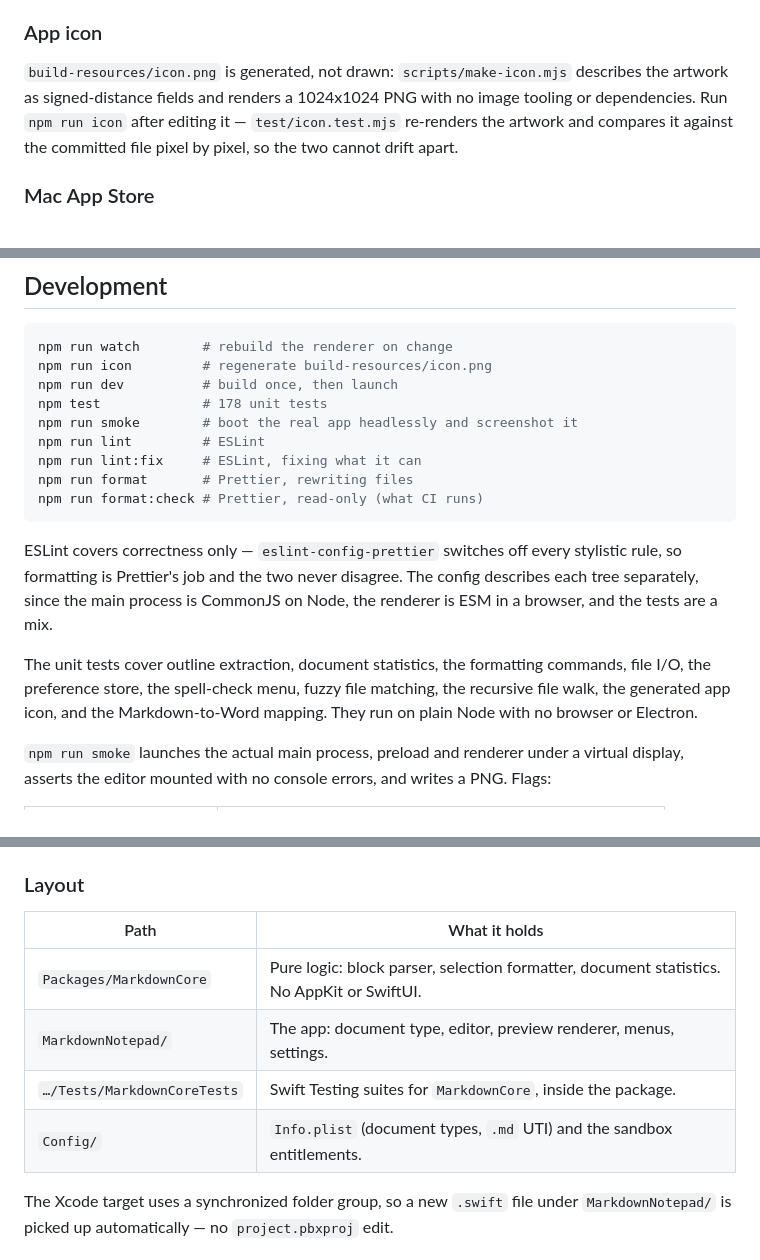
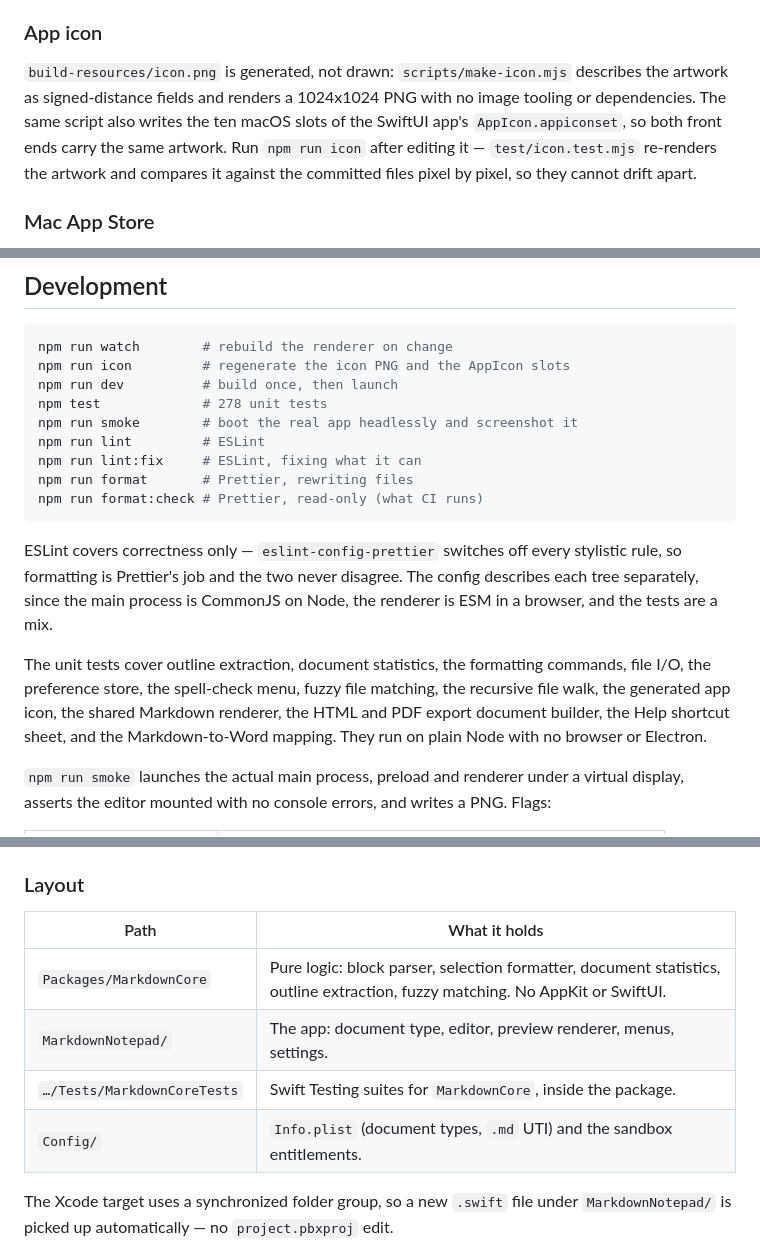
Before and after one commit to jun-bit-pulse-ai/md-file-notepad, a Markdown page: README.md, 3 parts joined by grey strips. Rendered like a GitHub page.

````diff
--- a/README.md
+++ b/README.md
@@ -151,9 +151,11 @@ them.
 
 `build-resources/icon.png` is generated, not drawn: `scripts/make-icon.mjs`
 describes the artwork as signed-distance fields and renders a 1024x1024 PNG with
-no image tooling or dependencies. Run `npm run icon` after editing it —
-`test/icon.test.mjs` re-renders the artwork and compares it against the
-committed file pixel by pixel, so the two cannot drift apart.
+no image tooling or dependencies. The same script also writes the ten macOS
+slots of the SwiftUI app's `AppIcon.appiconset`, so both front ends carry the
+same artwork. Run `npm run icon` after editing it — `test/icon.test.mjs`
+re-renders the artwork and compares it against the committed files pixel by
+pixel, so they cannot drift apart.
 
 ### Mac App Store
 
@@ -171,9 +173,9 @@ readable. Shipping it also needs a paid Apple Developer account and a
 
 ```bash
 npm run watch        # rebuild the renderer on change
-npm run icon         # regenerate build-resources/icon.png
+npm run icon         # regenerate the icon PNG and the AppIcon slots
 npm run dev          # build once, then launch
-npm test             # 178 unit tests
+npm test             # 278 unit tests
 npm run smoke        # boot the real app headlessly and screenshot it
 npm run lint         # ESLint
 npm run lint:fix     # ESLint, fixing what it can
@@ -188,8 +190,10 @@ Node, the renderer is ESM in a browser, and the tests are a mix.
 
 The unit tests cover outline extraction, document statistics, the formatting
 commands, file I/O, the preference store, the spell-check menu, fuzzy file
-matching, the recursive file walk, the generated app icon, and the
-Markdown-to-Word mapping. They run on plain Node with no browser or Electron.
+matching, the recursive file walk, the generated app icon, the shared Markdown
+renderer, the HTML and PDF export document builder, the Help shortcut sheet,
+and the Markdown-to-Word mapping. They run on plain Node with no browser or
+Electron.
 
 `npm run smoke` launches the actual main process, preload and renderer under a
 virtual display, asserts the editor mounted with no console errors, and writes
@@ -313,12 +325,12 @@ come from, since it already runs under the App Sandbox that
 
 ### Layout
 
-| Path                        | What it holds                                                                             |
-| --------------------------- | ----------------------------------------------------------------------------------------- |
-| `Packages/MarkdownCore`     | Pure logic: block parser, selection formatter, document statistics. No AppKit or SwiftUI. |
-| `MarkdownNotepad/`          | The app: document type, editor, preview renderer, menus, settings.                        |
-| `…/Tests/MarkdownCoreTests` | Swift Testing suites for `MarkdownCore`, inside the package.                              |
-| `Config/`                   | `Info.plist` (document types, `.md` UTI) and the sandbox entitlements.                    |
+| Path                        | What it holds                                                                                                                 |
+| --------------------------- | ----------------------------------------------------------------------------------------------------------------------------- |
+| `Packages/MarkdownCore`     | Pure logic: block parser, selection formatter, document statistics, outline extraction, fuzzy matching. No AppKit or SwiftUI. |
+| `MarkdownNotepad/`          | The app: document type, editor, preview renderer, menus, settings.                                                            |
+| `…/Tests/MarkdownCoreTests` | Swift Testing suites for `MarkdownCore`, inside the package.                                                                  |
+| `Config/`                   | `Info.plist` (document types, `.md` UTI) and the sandbox entitlements.                                                        |
 
 The Xcode target uses a synchronized folder group, so a new `.swift` file under
 `MarkdownNotepad/` is picked up automatically — no `project.pbxproj` edit.
````
Also changed, not shown: other parts of README.md (+38 -20 lines).
